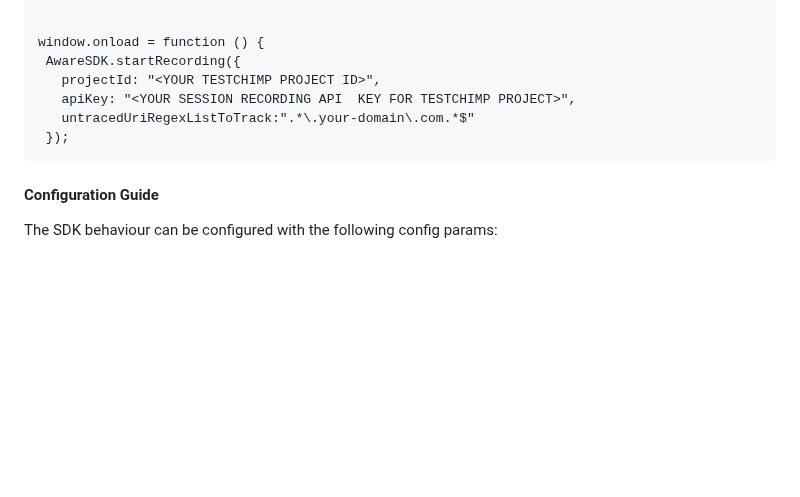
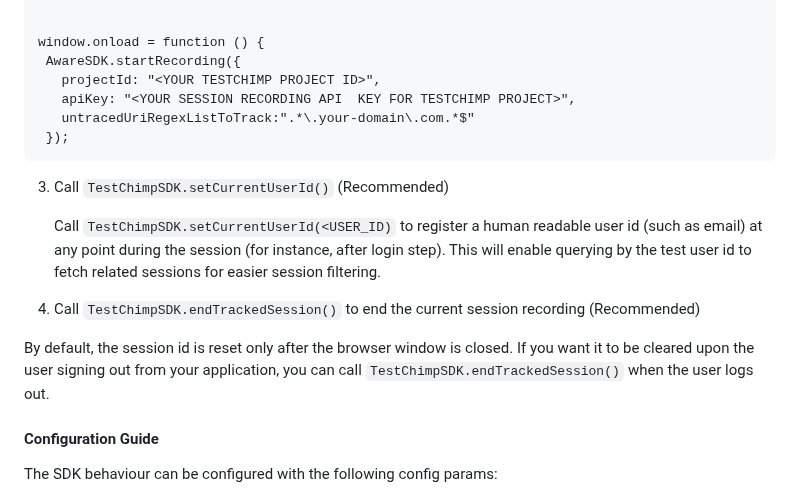
Before and after one commit to awarelabshq/testchimp-sdk, a Markdown page: README.md, the part around the change. Drawn GitHub-style; blank space fills up the shorter version.

````diff
--- a/README.md
+++ b/README.md
@@ -39,6 +39,14 @@ window.onload = function () {
  });
 ```
 
+3) Call ```TestChimpSDK.setCurrentUserId()``` (Recommended)
+
+   Call ```TestChimpSDK.setCurrentUserId(<USER_ID)``` to register a human readable user id (such as email) at any point during the session (for instance, after login step). This will enable querying by the test user id to fetch related sessions for easier session filtering.
+
+4) Call ```TestChimpSDK.endTrackedSession()``` to end the current session recording (Recommended)
+
+  By default, the session id is reset only after the browser window is closed. If you want it to be cleared upon the user signing out from your application, you can call ```TestChimpSDK.endTrackedSession()``` when the user logs out.
+
 #### Configuration Guide
 
 The SDK behaviour can be configured with the following config params:
````
